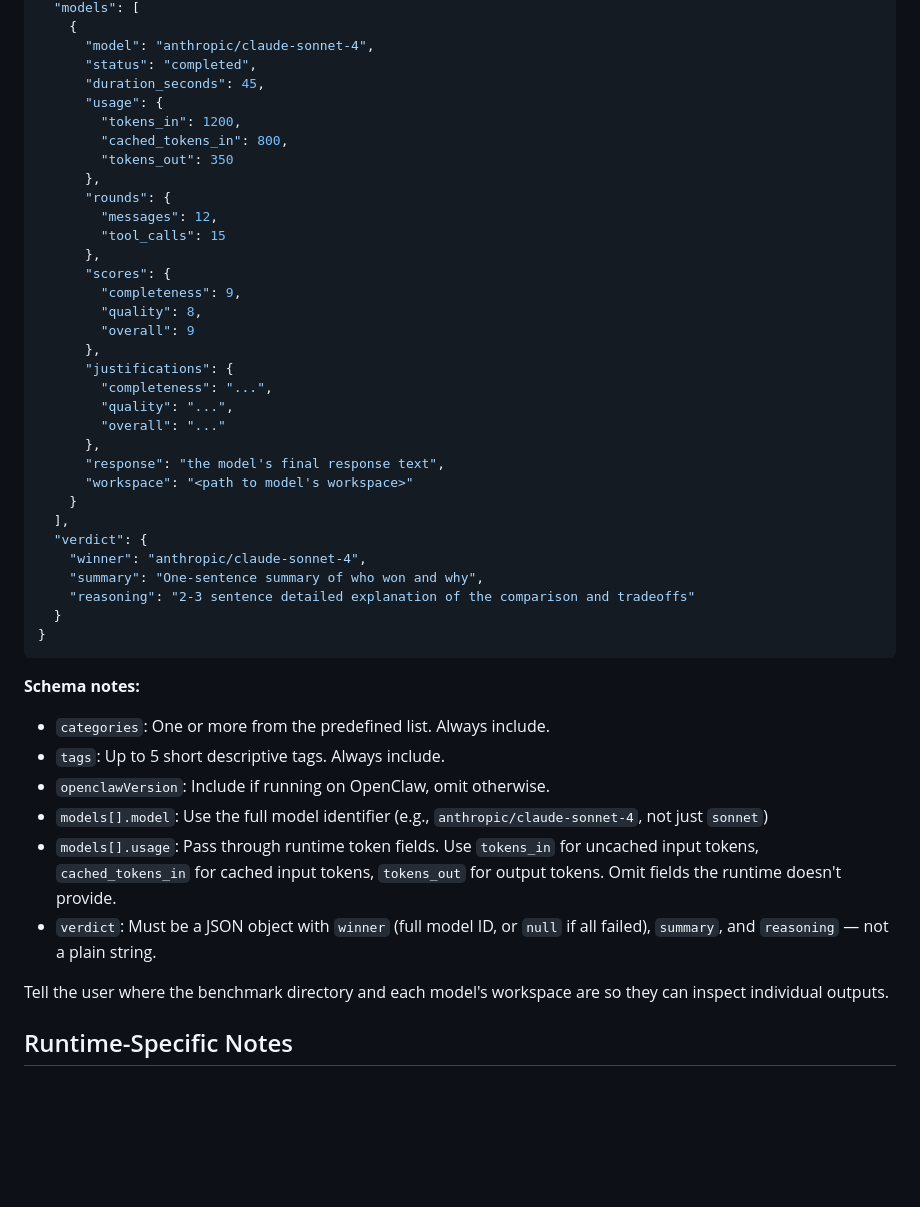
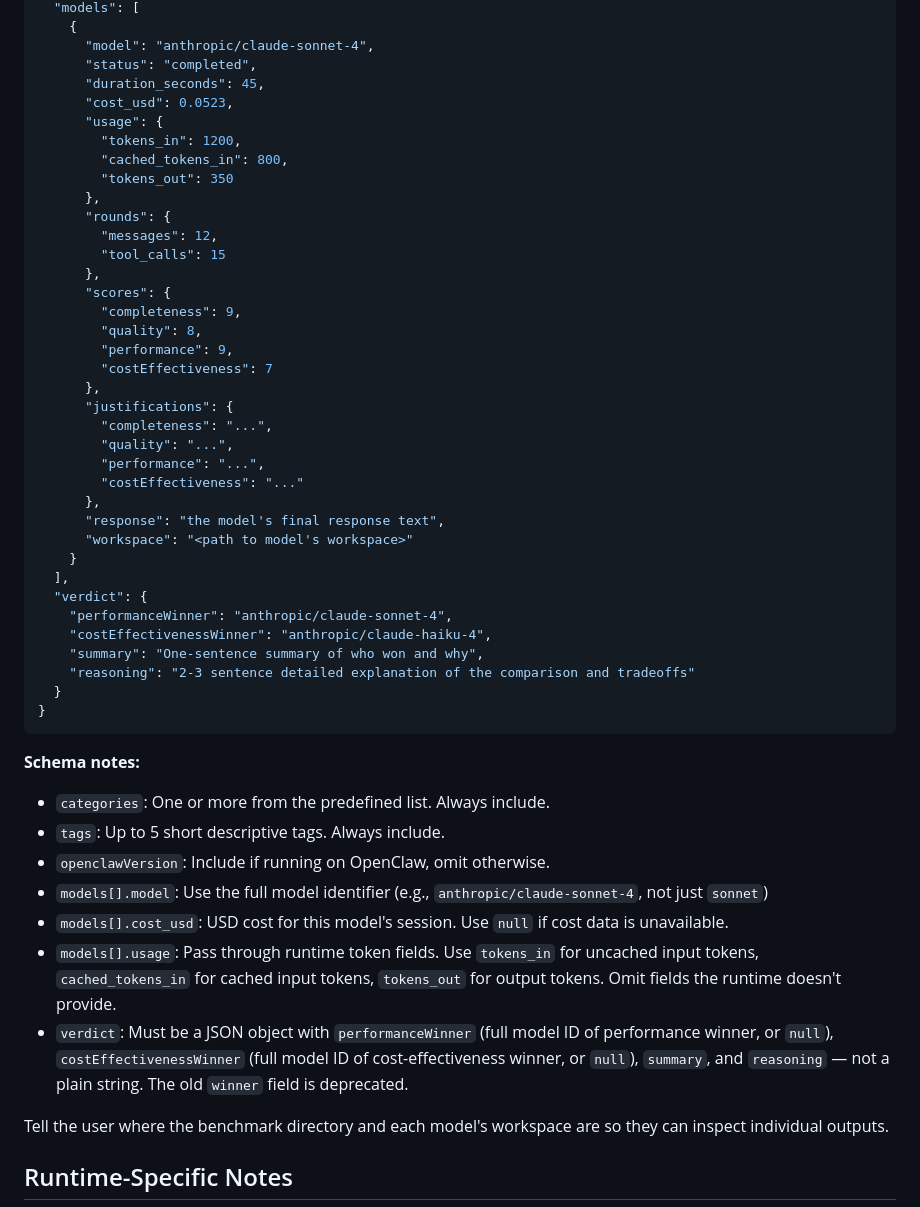
Before and after one commit to unifai-network/skills, a Markdown page: agent-bench/SKILL.md, the part around one of its changes. Drawn GitHub-style; blank space fills up the shorter version.

```diff
--- a/agent-bench/SKILL.md
+++ b/agent-bench/SKILL.md
@@ -137,6 +150,7 @@ Write structured results to `results.json` in a `.agent-bench/<YYYYMMDD-HHmmss>/
       "model": "anthropic/claude-sonnet-4",
       "status": "completed",
       "duration_seconds": 45,
+      "cost_usd": 0.0523,
       "usage": {
         "tokens_in": 1200,
         "cached_tokens_in": 800,
@@ -149,19 +163,22 @@ Write structured results to `results.json` in a `.agent-bench/<YYYYMMDD-HHmmss>/
       "scores": {
         "completeness": 9,
         "quality": 8,
-        "overall": 9
+        "performance": 9,
+        "costEffectiveness": 7
       },
       "justifications": {
         "completeness": "...",
         "quality": "...",
-        "overall": "..."
+        "performance": "...",
+        "costEffectiveness": "..."
       },
       "response": "the model's final response text",
       "workspace": "<path to model's workspace>"
     }
   ],
   "verdict": {
-    "winner": "anthropic/claude-sonnet-4",
+    "performanceWinner": "anthropic/claude-sonnet-4",
+    "costEffectivenessWinner": "anthropic/claude-haiku-4",
     "summary": "One-sentence summary of who won and why",
     "reasoning": "2-3 sentence detailed explanation of the comparison and tradeoffs"
   }
@@ -173,8 +190,9 @@ Write structured results to `results.json` in a `.agent-bench/<YYYYMMDD-HHmmss>/
 - `tags`: Up to 5 short descriptive tags. Always include.
 - `openclawVersion`: Include if running on OpenClaw, omit otherwise.
 - `models[].model`: Use the full model identifier (e.g., `anthropic/claude-sonnet-4`, not just `sonnet`)
+- `models[].cost_usd`: USD cost for this model's session. Use `null` if cost data is unavailable.
 - `models[].usage`: Pass through runtime token fields. Use `tokens_in` for uncached input tokens, `cached_tokens_in` for cached input tokens, `tokens_out` for output tokens. Omit fields the runtime doesn't provide.
-- `verdict`: Must be a JSON object with `winner` (full model ID, or `null` if all failed), `summary`, and `reasoning` — not a plain string.
+- `verdict`: Must be a JSON object with `performanceWinner` (full model ID of performance winner, or `null`), `costEffectivenessWinner` (full model ID of cost-effectiveness winner, or `null`), `summary`, and `reasoning` — not a plain string. The old `winner` field is deprecated.
 
 Tell the user where the benchmark directory and each model's workspace are so they can inspect individual outputs.
 
```
Also changed, not shown: other parts of agent-bench/SKILL.md (+25 -12 lines).
